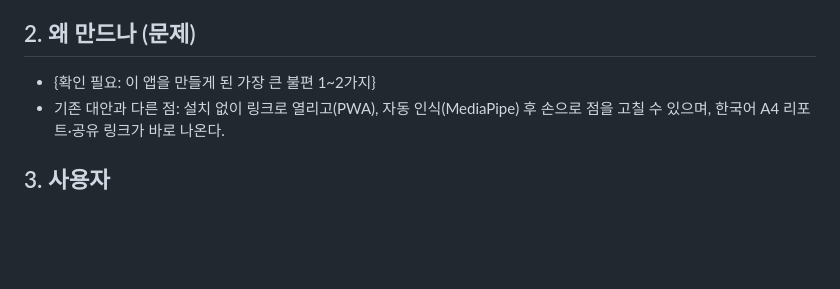
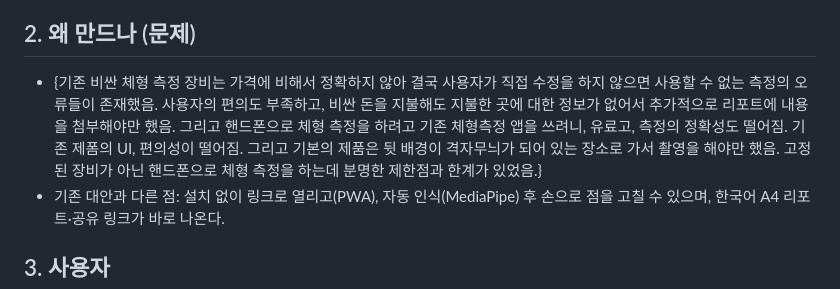
Before and after one commit to ayoajeyo/posture-check, a Markdown page: docs/PRD.md, the part around the change. Drawn GitHub-style; blank space fills up the shorter version.

Commit message:
docs: PRD 앱을 만든 이유 추가
Co-Authored-By: Claude Sonnet 5.5 <noreply@anthropic.com>

```diff
--- a/docs/PRD.md
+++ b/docs/PRD.md
@@ -6,7 +6,7 @@
 필라테스·PT 센터 트레이너·치료사가 회원 앞에서 폰으로 사진을 찍어 체형·ROM·거북목·척추 균형을 측정하고, 회차별 리포트를 회원에게 건넨다.
 
 ## 2. 왜 만드나 (문제)
-- {확인 필요: 이 앱을 만들게 된 가장 큰 불편 1~2가지}
+- {기존 비싼 체형 측정 장비는 가격에 비해서 정확하지 않아 결국 사용자가 직접 수정을 하지 않으면 사용할 수 없는 측정의 오류들이 존재했음. 사용자의 편의도 부족하고, 비싼 돈을 지불해도 지불한 곳에 대한 정보가 없어서 추가적으로 리포트에 내용을 첨부해야만 했음. 그리고 핸드폰으로 체형 측정을 하려고 기존 체형측정 앱을 쓰려니, 유료고, 측정의 정확성도 떨어짐. 기존 제폼의 UI, 편의성이 떨어짐. 그리고 기본의 제품은 뒷 배경이 격자무늬가 되어 있는 장소로 가서 촬영을 해야만 했음. 고정된 장비가 아닌 핸드폰으로 체형 측정을 하는데 분명한 제한점과 한계가 있었음.}
 - 기존 대안과 다른 점: 설치 없이 링크로 열리고(PWA), 자동 인식(MediaPipe) 후 손으로 점을 고칠 수 있으며, 한국어 A4 리포트·공유 링크가 바로 나온다.
 
 ## 3. 사용자
```
